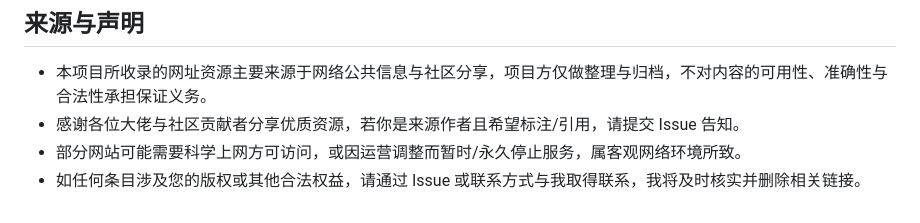
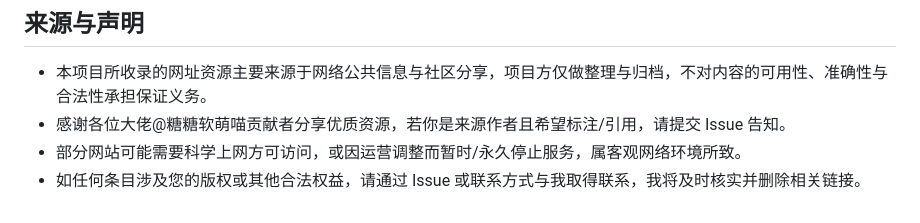
Before and after one commit to rockyflux/Bookmarks, a Markdown page: README.md, the part around the change. Drawn GitHub-style.

Commit message:
更新了说明

```diff
--- a/README.md
+++ b/README.md
@@ -157,6 +157,6 @@ Firefox：菜单 → 书签 → 管理书签 → 导入与备份 → 从 HTML
 ## 来源与声明
 
 - 本项目所收录的网址资源主要来源于网络公共信息与社区分享，项目方仅做整理与归档，不对内容的可用性、准确性与合法性承担保证义务。
-- 感谢各位大佬与社区贡献者分享优质资源，若你是来源作者且希望标注/引用，请提交 Issue 告知。
+- 感谢各位大佬@糖糖软萌喵贡献者分享优质资源，若你是来源作者且希望标注/引用，请提交 Issue 告知。
 - 部分网站可能需要科学上网方可访问，或因运营调整而暂时/永久停止服务，属客观网络环境所致。
 - 如任何条目涉及您的版权或其他合法权益，请通过 Issue 或联系方式与我取得联系，我将及时核实并删除相关链接。
```
